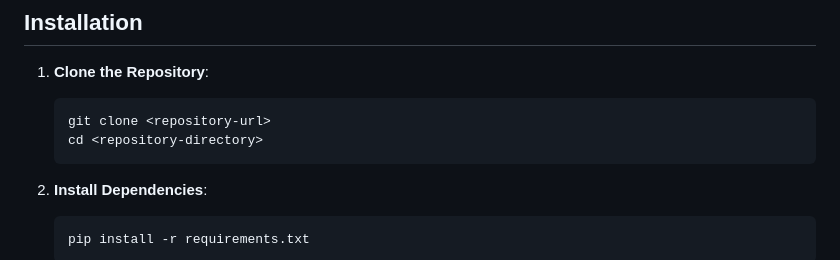
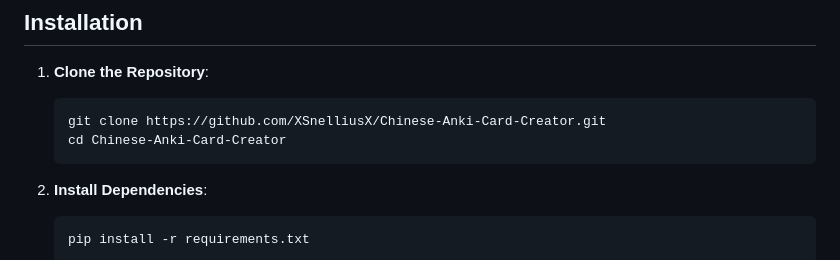
Before and after one commit to XSnelliusX/Chinese-Anki-Card-Creator, a Markdown page: README.md, the part around the change. Drawn GitHub-style.

Commit message:
docs: specify repository URL and directory in README clone instructions

````diff
--- a/README.md
+++ b/README.md
@@ -71,8 +71,8 @@ For every word, the tool generates three distinct card types to test different a
 1.  **Clone the Repository**:
 
     ```bash
-    git clone <repository-url>
-    cd <repository-directory>
+    git clone https://github.com/XSnelliusX/Chinese-Anki-Card-Creator.git
+    cd Chinese-Anki-Card-Creator
     ```
 
 2.  **Install Dependencies**:
````
